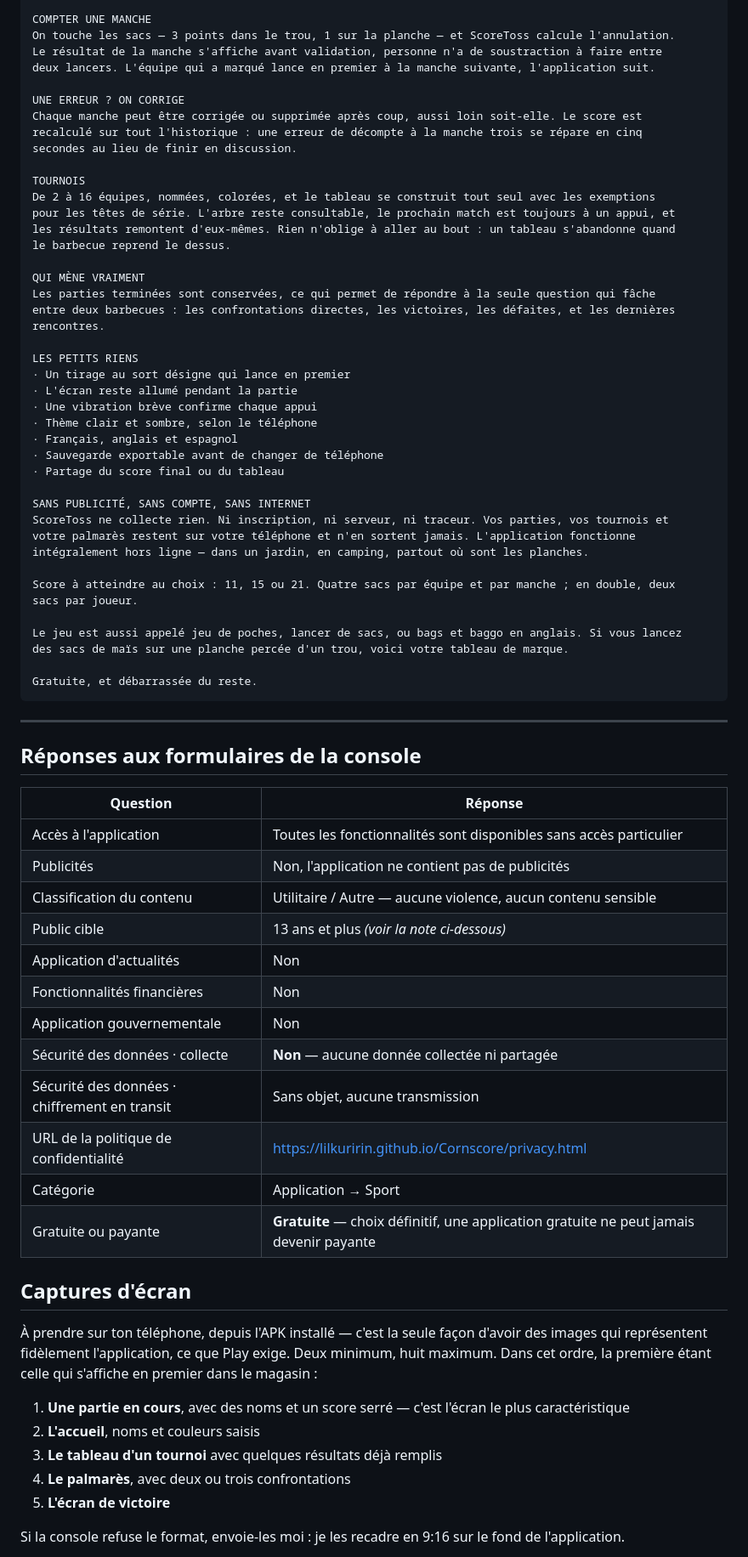
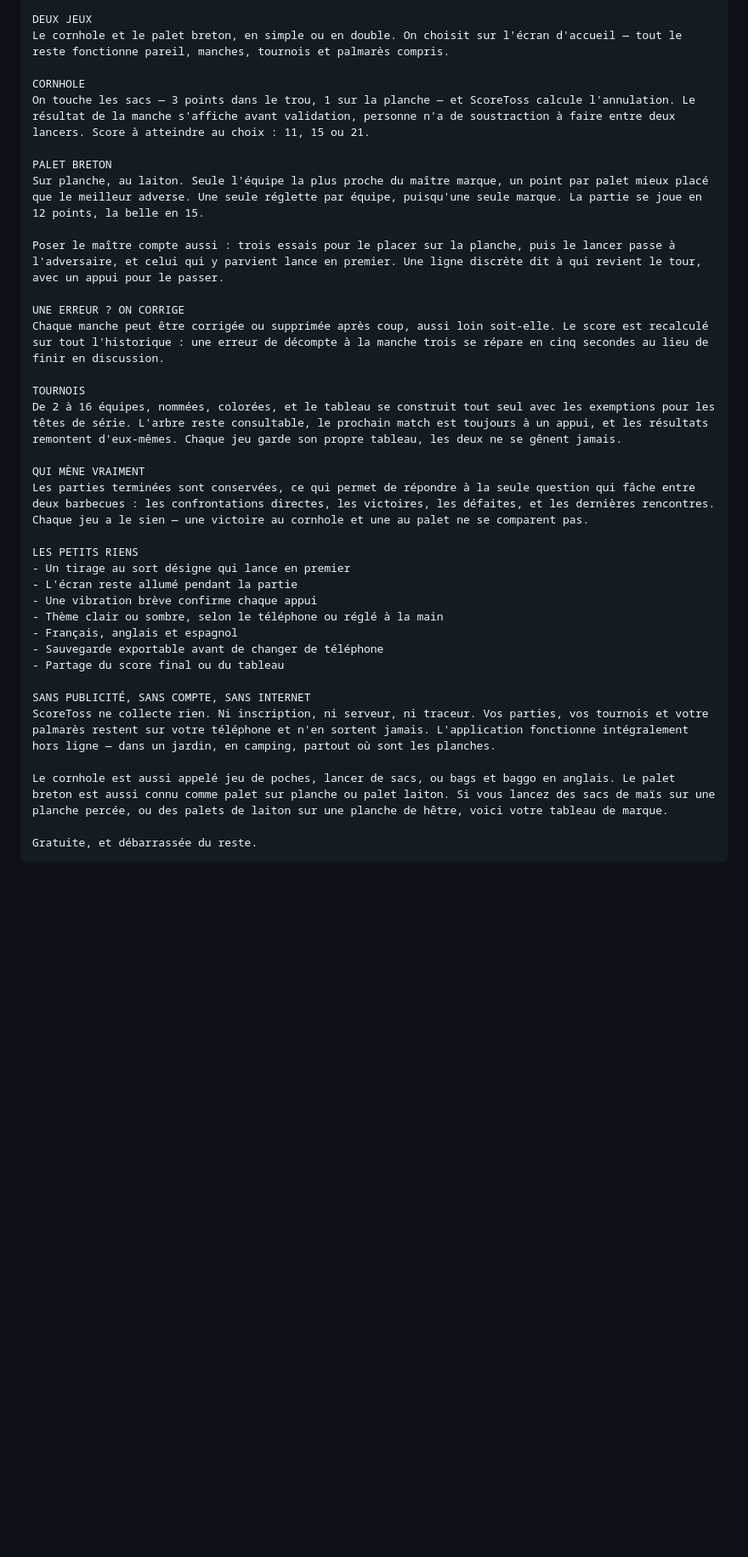
Before and after one commit to LilKuririn/Cornscore, a Markdown page: store/fiche-play.md, the part around one of its changes. Shown at 85% size. Rendered like a GitHub page; blank space fills up the shorter version.

````diff
--- a/store/fiche-play.md
+++ b/store/fiche-play.md
@@ -96,79 +90,37 @@ distance au score visé. Rien d'autre ne vient réclamer l'attention pendant la
 
-COMPTER UNE MANCHE
-On touche les sacs — 3 points dans le trou, 1 sur la planche — et ScoreToss calcule l'annulation.
-Le résultat de la manche s'affiche avant validation, personne n'a de soustraction à faire entre
-deux lancers. L'équipe qui a marqué lance en premier à la manche suivante, l'application suit.
+DEUX JEUX
+Le cornhole et le palet breton, en simple ou en double. On choisit sur l'écran d'accueil — tout le reste fonctionne pareil, manches, tournois et palmarès compris.
+
+CORNHOLE
+On touche les sacs — 3 points dans le trou, 1 sur la planche — et ScoreToss calcule l'annulation. Le résultat de la manche s'affiche avant validation, personne n'a de soustraction à faire entre deux lancers. Score à atteindre au choix : 11, 15 ou 21.
+
+PALET BRETON
+Sur planche, au laiton. Seule l'équipe la plus proche du maître marque, un point par palet mieux placé que le meilleur adverse. Une seule réglette par équipe, puisqu'une seule marque. La partie se joue en 12 points, la belle en 15.
+
+Poser le maître compte aussi : trois essais pour le placer sur la planche, puis le lancer passe à l'adversaire, et celui qui y parvient lance en premier. Une ligne discrète dit à qui revient le tour, avec un appui pour le passer.
 
 UNE ERREUR ? ON CORRIGE
-Chaque manche peut être corrigée ou supprimée après coup, aussi loin soit-elle. Le score est
-recalculé sur tout l'historique : une erreur de décompte à la manche trois se répare en cinq
-secondes au lieu de finir en discussion.
+Chaque manche peut être corrigée ou supprimée après coup, aussi loin soit-elle. Le score est recalculé sur tout l'historique : une erreur de décompte à la manche trois se répare en cinq secondes au lieu de finir en discussion.
 
 TOURNOIS
-De 2 à 16 équipes, nommées, colorées, et le tableau se construit tout seul avec les exemptions
-pour les têtes de série. L'arbre reste consultable, le prochain match est toujours à un appui, et
-les résultats remontent d'eux-mêmes. Rien n'oblige à aller au bout : un tableau s'abandonne quand
-le barbecue reprend le dessus.
+De 2 à 16 équipes, nommées, colorées, et le tableau se construit tout seul avec les exemptions pour les têtes de série. L'arbre reste consultable, le prochain match est toujours à un appui, et les résultats remontent d'eux-mêmes. Chaque jeu garde son propre tableau, les deux ne se gênent jamais.
 
 QUI MÈNE VRAIMENT
-Les parties terminées sont conservées, ce qui permet de répondre à la seule question qui fâche
-entre deux barbecues : les confrontations directes, les victoires, les défaites, et les dernières
-rencontres.
+Les parties terminées sont conservées, ce qui permet de répondre à la seule question qui fâche entre deux barbecues : les confrontations directes, les victoires, les défaites, et les dernières rencontres. Chaque jeu a le sien — une victoire au cornhole et une au palet ne se comparent pas.
 
 LES PETITS RIENS
-· Un tirage au sort désigne qui lance en premier
-· L'écran reste allumé pendant la partie
-· Une vibration brève confirme chaque appui
-· Thème clair et sombre, selon le téléphone
-· Français, anglais et espagnol
-· Sauvegarde exportable avant de changer de téléphone
-· Partage du score final ou du tableau
+- Un tirage au sort désigne qui lance en premier
+- L'écran reste allumé pendant la partie
+- Une vibration brève confirme chaque appui
+- Thème clair ou sombre, selon le téléphone ou réglé à la main
+- Français, anglais et espagnol
+- Sauvegarde exportable avant de changer de téléphone
+- Partage du score final ou du tableau
 
 SANS PUBLICITÉ, SANS COMPTE, SANS INTERNET
-ScoreToss ne collecte rien. Ni inscription, ni serveur, ni traceur. Vos parties, vos tournois et
-votre palmarès restent sur votre téléphone et n'en sortent jamais. L'application fonctionne
-intégralement hors ligne — dans un jardin, en camping, partout où sont les planches.
+ScoreToss ne collecte rien. Ni inscription, ni serveur, ni traceur. Vos parties, vos tournois et votre palmarès restent sur votre téléphone et n'en sortent jamais. L'application fonctionne intégralement hors ligne — dans un jardin, en camping, partout où sont les planches.
 
-Score à atteindre au choix : 11, 15 ou 21. Quatre sacs par équipe et par manche ; en double, deux
-sacs par joueur.
-
-Le jeu est aussi appelé jeu de poches, lancer de sacs, ou bags et baggo en anglais. Si vous lancez
-des sacs de maïs sur une planche percée d'un trou, voici votre tableau de marque.
+Le cornhole est aussi appelé jeu de poches, lancer de sacs, ou bags et baggo en anglais. Le palet breton est aussi connu comme palet sur planche ou palet laiton. Si vous lancez des sacs de maïs sur une planche percée, ou des palets de laiton sur une planche de hêtre, voici votre tableau de marque.
 
 Gratuite, et débarrassée du reste.
 ```
-
----
-
-## Réponses aux formulaires de la console
-
-| Question | Réponse |
-| --- | --- |
-| Accès à l'application | Toutes les fonctionnalités sont disponibles sans accès particulier |
-| Publicités | Non, l'application ne contient pas de publicités |
-| Classification du contenu | Utilitaire / Autre — aucune violence, aucun contenu sensible |
-| Public cible | 13 ans et plus *(voir la note ci-dessous)* |
-| Application d'actualités | Non |
-| Fonctionnalités financières | Non |
-| Application gouvernementale | Non |
-| Sécurité des données · collecte | **Non** — aucune donnée collectée ni partagée |
-| Sécurité des données · chiffrement en transit | Sans objet, aucune transmission |
-| URL de la politique de confidentialité | https://lilkuririn.github.io/Cornscore/privacy.html |
-| Catégorie | Application → Sport |
-| Gratuite ou payante | **Gratuite** — choix définitif, une application gratuite ne peut jamais devenir payante |
-
-## Captures d'écran
-
-À prendre sur ton téléphone, depuis l'APK installé — c'est la seule façon d'avoir des images qui
-représentent fidèlement l'application, ce que Play exige. Deux minimum, huit maximum. Dans cet
-ordre, la première étant celle qui s'affiche en premier dans le magasin :
-
-1. **Une partie en cours**, avec des noms et un score serré — c'est l'écran le plus caractéristique
-2. **L'accueil**, noms et couleurs saisis
-3. **Le tableau d'un tournoi** avec quelques résultats déjà remplis
-4. **Le palmarès**, avec deux ou trois confrontations
-5. **L'écran de victoire**
-
-Si la console refuse le format, envoie-les moi : je les recadre en 9:16 sur le fond de
-l'application.
-
````
Also changed, not shown: other parts of store/fiche-play.md (+34 -44 lines).
